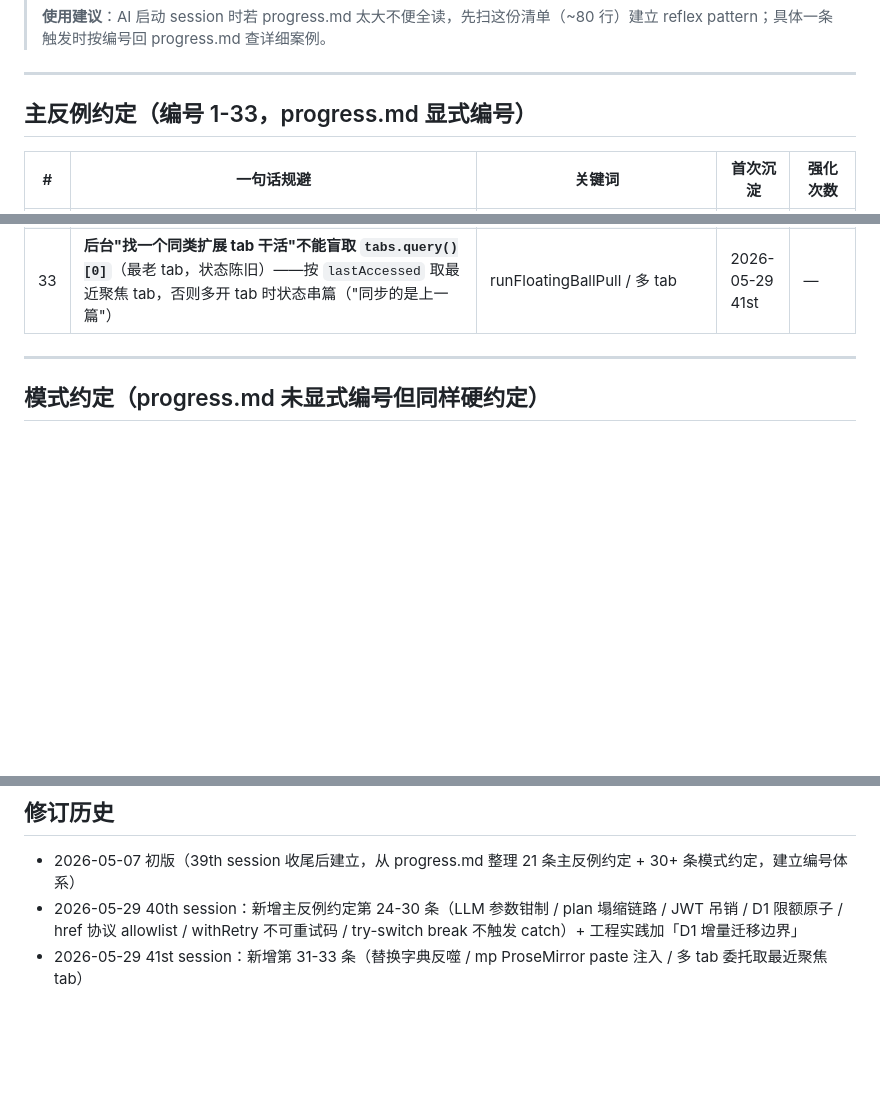
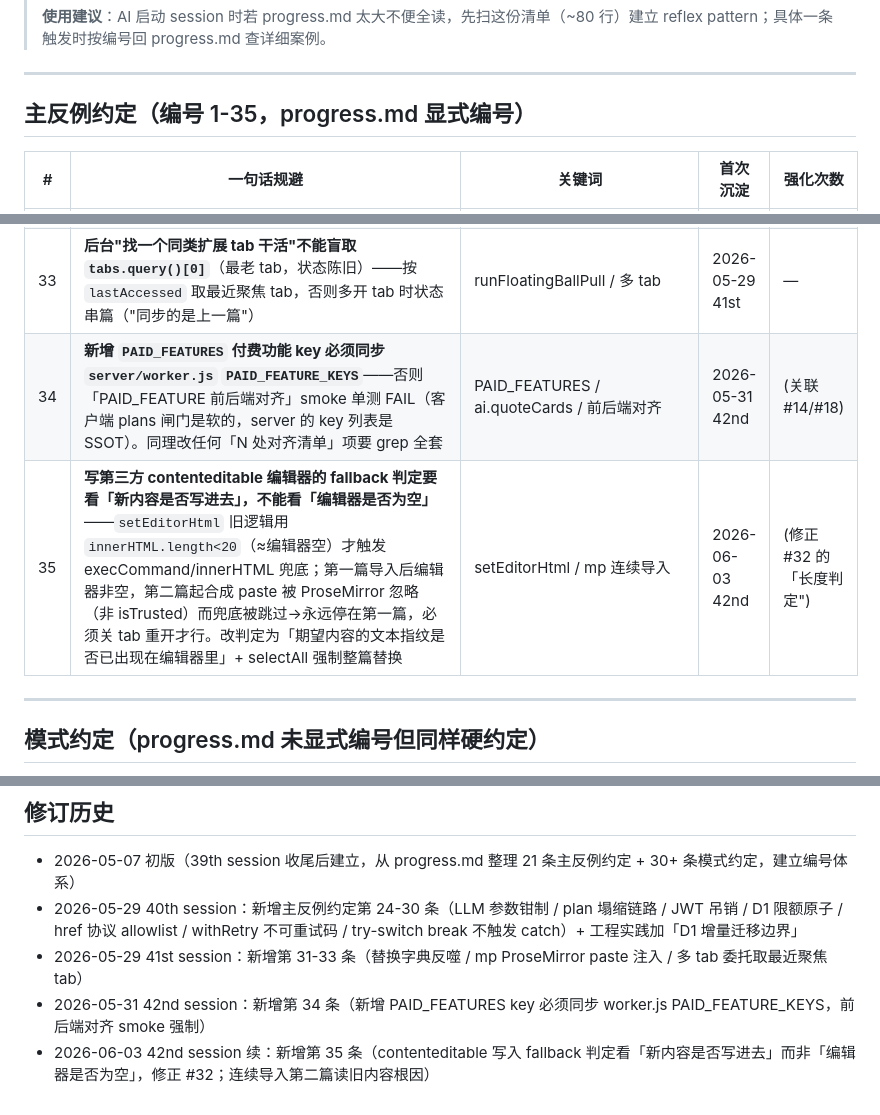
Before and after one commit to JUNSHENG428/gzhtool, a Markdown page: memory-bank/reflexes.md, 3 parts joined by grey strips. GitHub-like rendering; blank space fills up the shorter version.

Commit message:
docs: 42nd session memory-bank 更新（金句卡片 + 登录桥 + 导入修复 + 反例#34-35）
Co-authored-by: Cursor <cursoragent@cursor.com>

```diff
--- a/memory-bank/reflexes.md
+++ b/memory-bank/reflexes.md
@@ -8,7 +8,7 @@
 
 ---
 
-## 主反例约定（编号 1-33，progress.md 显式编号）
+## 主反例约定（编号 1-35，progress.md 显式编号）
 
 | # | 一句话规避 | 关键词 | 首次沉淀 | 强化次数 |
 |---|---|---|---|---|
@@ -45,6 +45,8 @@
 | 31 | **去 AI 味「替换字典」用固定映射会反噬**——把一个 AI 词机械换成另一个可识别 AI 词（"与此同时"→"差不多同期"）。替换映射给多选 + prompt 要求每处变化；固定产物泛滥后进黑名单 | humanize-rules / AI_VOCAB_REPLACEMENTS | 2026-05-29 41st | — |
 | 32 | **注入第三方富文本编辑器（mp ProseMirror）优先合成 `paste`（ClipboardEvent+text/html）**走其自身粘贴管线；`innerHTML`/`execCommand insertHTML` 可能被回滚或丢样式；但保留三级兜底不删可用路径（写入与否用 innerHTML 长度判定） | mp 注入 / setEditorHtml | 2026-05-29 41st | (关联 #16) |
 | 33 | **后台"找一个同类扩展 tab 干活"不能盲取 `tabs.query()[0]`**（最老 tab，状态陈旧）——按 `lastAccessed` 取最近聚焦 tab，否则多开 tab 时状态串篇（"同步的是上一篇"） | runFloatingBallPull / 多 tab | 2026-05-29 41st | — |
+| 34 | **新增 `PAID_FEATURES` 付费功能 key 必须同步 `server/worker.js` `PAID_FEATURE_KEYS`**——否则「PAID_FEATURE 前后端对齐」smoke 单测 FAIL（客户端 plans 闸门是软的，server 的 key 列表是 SSOT）。同理改任何「N 处对齐清单」项要 grep 全套 | PAID_FEATURES / ai.quoteCards / 前后端对齐 | 2026-05-31 42nd | (关联 #14/#18) |
+| 35 | **写第三方 contenteditable 编辑器的 fallback 判定要看「新内容是否写进去」，不能看「编辑器是否为空」**——`setEditorHtml` 旧逻辑用 `innerHTML.length<20`（≈编辑器空）才触发 execCommand/innerHTML 兜底；第一篇导入后编辑器非空，第二篇起合成 paste 被 ProseMirror 忽略（非 isTrusted）而兜底被跳过→永远停在第一篇，必须关 tab 重开才行。改判定为「期望内容的文本指纹是否已出现在编辑器里」+ selectAll 强制整篇替换 | setEditorHtml / mp 连续导入 | 2026-06-03 42nd | (修正 #32 的「长度判定") |
 
 ---
 
@@ -137,3 +139,5 @@
 - 2026-05-07 初版（39th session 收尾后建立，从 progress.md 整理 21 条主反例约定 + 30+ 条模式约定，建立编号体系）
 - 2026-05-29 40th session：新增主反例约定第 24-30 条（LLM 参数钳制 / plan 塌缩链路 / JWT 吊销 / D1 限额原子 / href 协议 allowlist / withRetry 不可重试码 / try-switch break 不触发 catch）+ 工程实践加「D1 增量迁移边界」
 - 2026-05-29 41st session：新增第 31-33 条（替换字典反噬 / mp ProseMirror paste 注入 / 多 tab 委托取最近聚焦 tab）
+- 2026-05-31 42nd session：新增第 34 条（新增 PAID_FEATURES key 必须同步 worker.js PAID_FEATURE_KEYS，前后端对齐 smoke 强制）
+- 2026-06-03 42nd session 续：新增第 35 条（contenteditable 写入 fallback 判定看「新内容是否写进去」而非「编辑器是否为空」，修正 #32；连续导入第二篇读旧内容根因）
```
Also changed, not shown: CLAUDE.md (+6 -6 lines).
